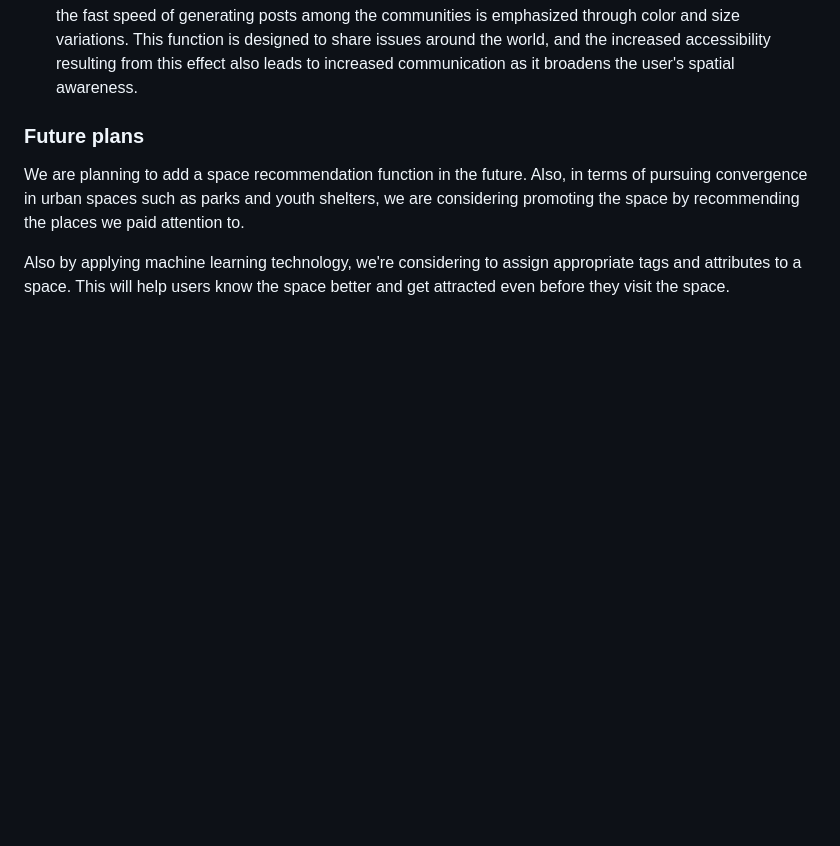
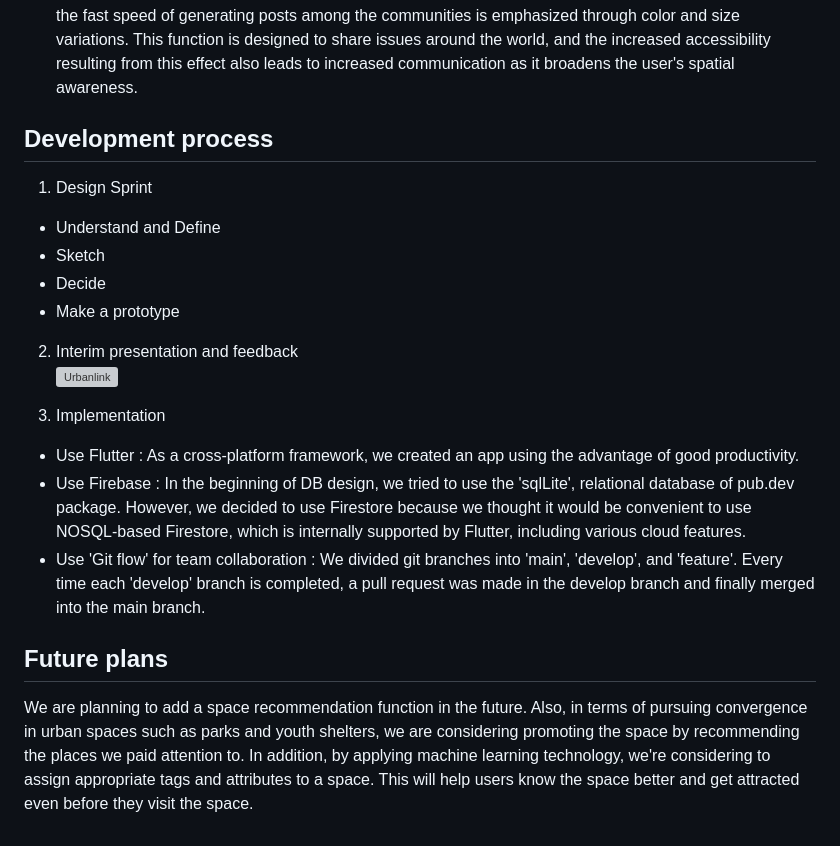
Before and after one commit to HongikB612/UrbanLink, a Markdown page: README.md, the part around one of its changes. Drawn GitHub-style; blank space fills up the shorter version; grey boxes are pictures that could not be loaded.

Commit message:
Docs Add development process in README.md

```diff
--- a/README.md
+++ b/README.md
@@ -93,7 +92,23 @@
 
 </br>
 
-### Future plans
+## Development process
+1. Design Sprint
+* Understand and Define
+* Sketch
+* Decide
+* Make a prototype
+
+2. Interim presentation and feedback
+[![Urbanlink](https://user-images.githubusercontent.com/100724454/229185193-004b06b4-5732-4e71-be8a-798544276054.png)](https://www.youtube.com/watch?v=zZy-AX7FYLo)
+
+3. Implementation
+* Use Flutter : As a cross-platform framework, we created an app using the advantage of good productivity.
+* Use Firebase : In the beginning of DB design, we tried to use the 'sqlLite', relational database of pub.dev package. However, we decided to use Firestore because we thought it would be convenient to use NOSQL-based Firestore, which is internally supported by Flutter, including various cloud features.
+* Use 'Git flow' for team collaboration : We divided git branches into 'main', 'develop', and 'feature'. Every time each 'develop' branch is completed, a pull request was made in the develop branch and finally merged into the main branch.
+
+</br>
+
+## Future plans
 We are planning to add a space recommendation function in the future. Also, in terms of pursuing convergence in urban spaces such as parks and youth shelters, we are considering promoting the space by recommending the places we paid attention to.
-
-Also by applying machine learning technology, we're considering to assign appropriate tags and attributes to a space. This will help users know the space better and get attracted even before they visit the space.
+In addition, by applying machine learning technology, we're considering to assign appropriate tags and attributes to a space. This will help users know the space better and get attracted even before they visit the space.
```
Also changed, not shown: other parts of README.md (+0 -1 lines).
